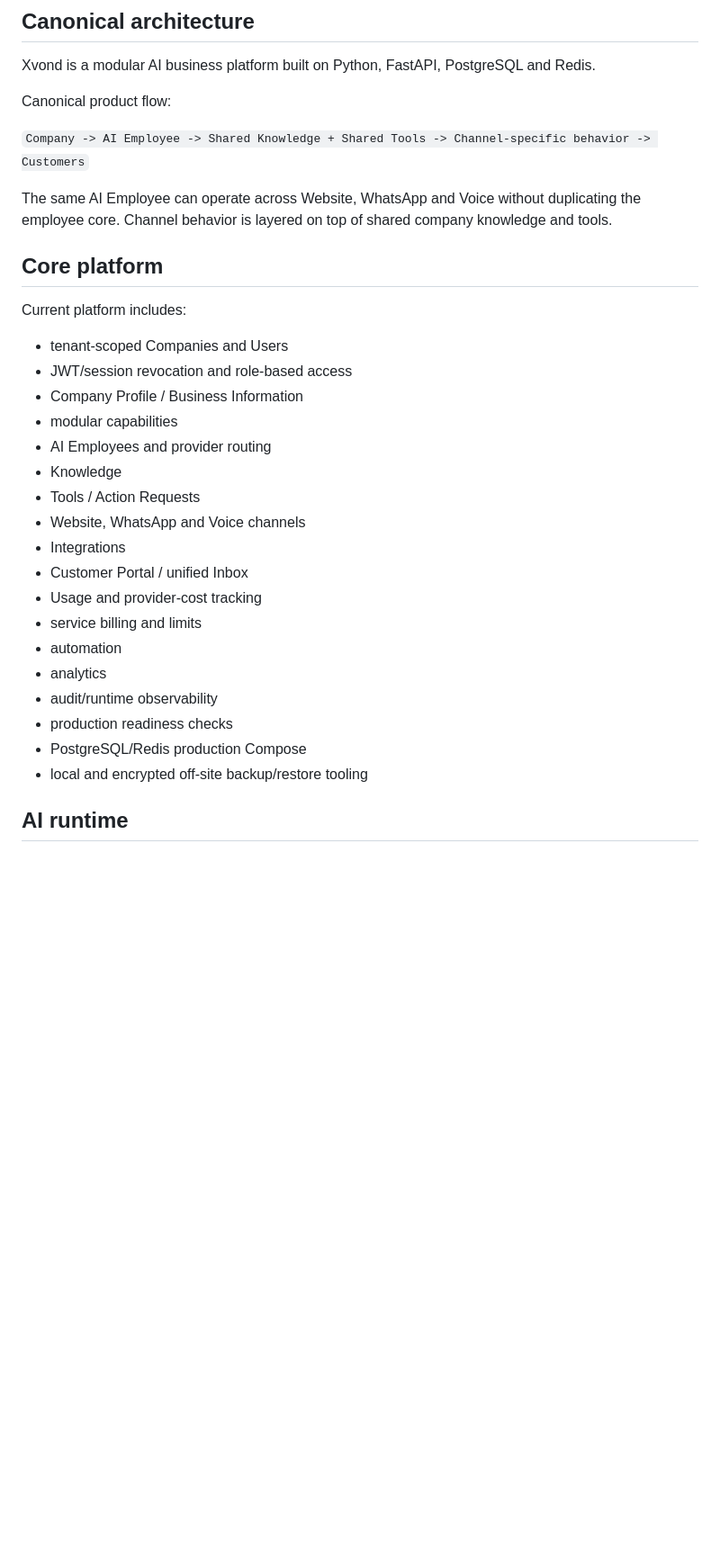
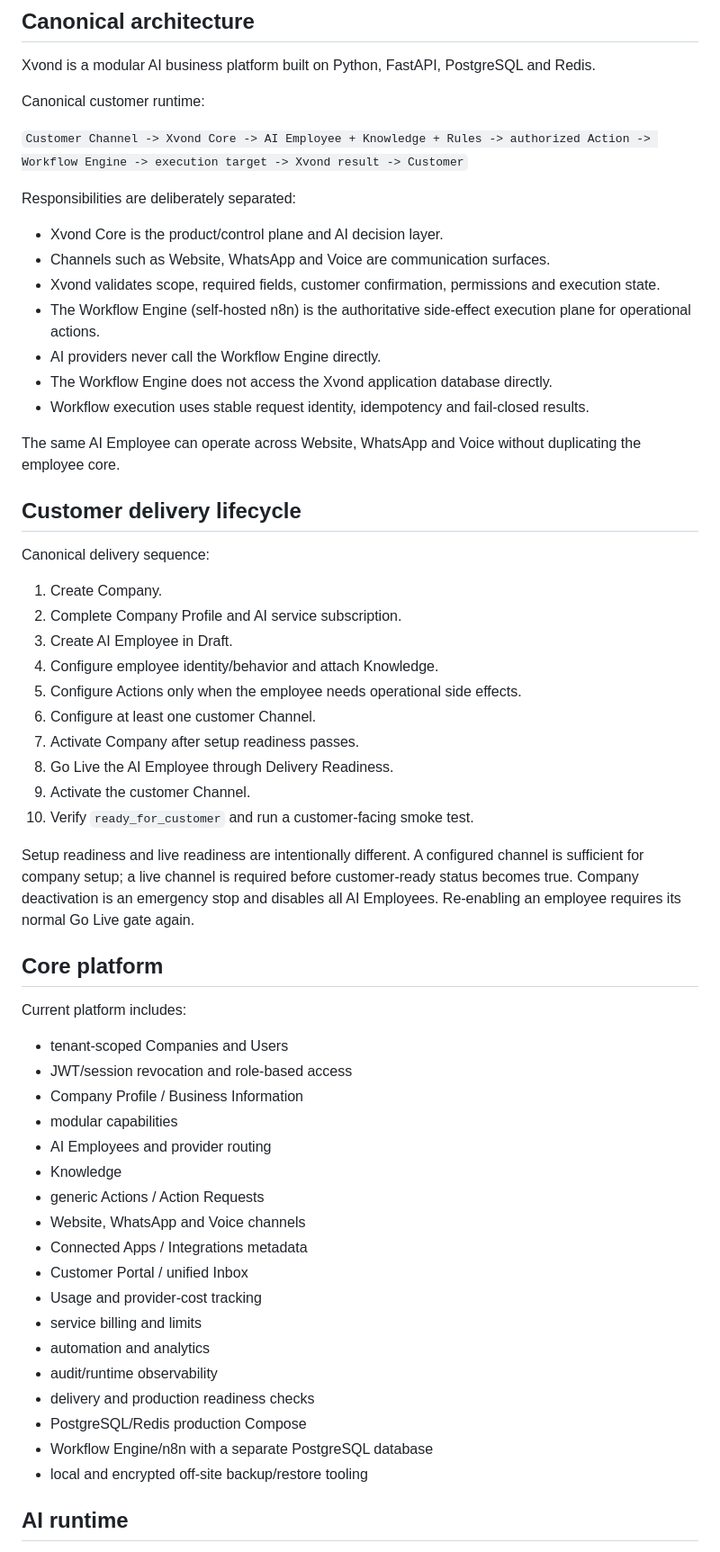
Before and after one commit to NAWARXVOND/Xvond-core, a Markdown page: PROJECT_CHECKPOINT.md, the part around one of its changes. Shown at 90% size. Drawn GitHub-style; blank space fills up the shorter version.

```diff
--- a/PROJECT_CHECKPOINT.md
+++ b/PROJECT_CHECKPOINT.md
@@ -6,11 +6,38 @@ Last refreshed: 2026-08-27 (Asia/Muscat)
 
 Xvond is a modular AI business platform built on Python, FastAPI, PostgreSQL and Redis.
 
-Canonical product flow:
+Canonical customer runtime:
 
-`Company -> AI Employee -> Shared Knowledge + Shared Tools -> Channel-specific behavior -> Customers`
+`Customer Channel -> Xvond Core -> AI Employee + Knowledge + Rules -> authorized Action -> Workflow Engine -> execution target -> Xvond result -> Customer`
 
-The same AI Employee can operate across Website, WhatsApp and Voice without duplicating the employee core. Channel behavior is layered on top of shared company knowledge and tools.
+Responsibilities are deliberately separated:
+
+- Xvond Core is the product/control plane and AI decision layer.
+- Channels such as Website, WhatsApp and Voice are communication surfaces.
+- Xvond validates scope, required fields, customer confirmation, permissions and execution state.
+- The Workflow Engine (self-hosted n8n) is the authoritative side-effect execution plane for operational actions.
+- AI providers never call the Workflow Engine directly.
+- The Workflow Engine does not access the Xvond application database directly.
+- Workflow execution uses stable request identity, idempotency and fail-closed results.
+
+The same AI Employee can operate across Website, WhatsApp and Voice without duplicating the employee core.
+
+## Customer delivery lifecycle
+
+Canonical delivery sequence:
+
+1. Create Company.
+2. Complete Company Profile and AI service subscription.
+3. Create AI Employee in Draft.
+4. Configure employee identity/behavior and attach Knowledge.
+5. Configure Actions only when the employee needs operational side effects.
+6. Configure at least one customer Channel.
+7. Activate Company after setup readiness passes.
+8. Go Live the AI Employee through Delivery Readiness.
+9. Activate the customer Channel.
+10. Verify `ready_for_customer` and run a customer-facing smoke test.
+
+Setup readiness and live readiness are intentionally different. A configured channel is sufficient for company setup; a live channel is required before customer-ready status becomes true. Company deactivation is an emergency stop and disables all AI Employees. Re-enabling an employee requires its normal Go Live gate again.
 
 ## Core platform
 
@@ -22,17 +49,17 @@ Current platform includes:
 - modular capabilities
 - AI Employees and provider routing
 - Knowledge
-- Tools / Action Requests
+- generic Actions / Action Requests
 - Website, WhatsApp and Voice channels
-- Integrations
+- Connected Apps / Integrations metadata
 - Customer Portal / unified Inbox
 - Usage and provider-cost tracking
 - service billing and limits
-- automation
-- analytics
+- automation and analytics
 - audit/runtime observability
-- production readiness checks
+- delivery and production readiness checks
 - PostgreSQL/Redis production Compose
+- Workflow Engine/n8n with a separate PostgreSQL database
 - local and encrypted off-site backup/restore tooling
 
 ## AI runtime
```
Also changed, not shown: other parts of PROJECT_CHECKPOINT.md (+72 -45 lines).
